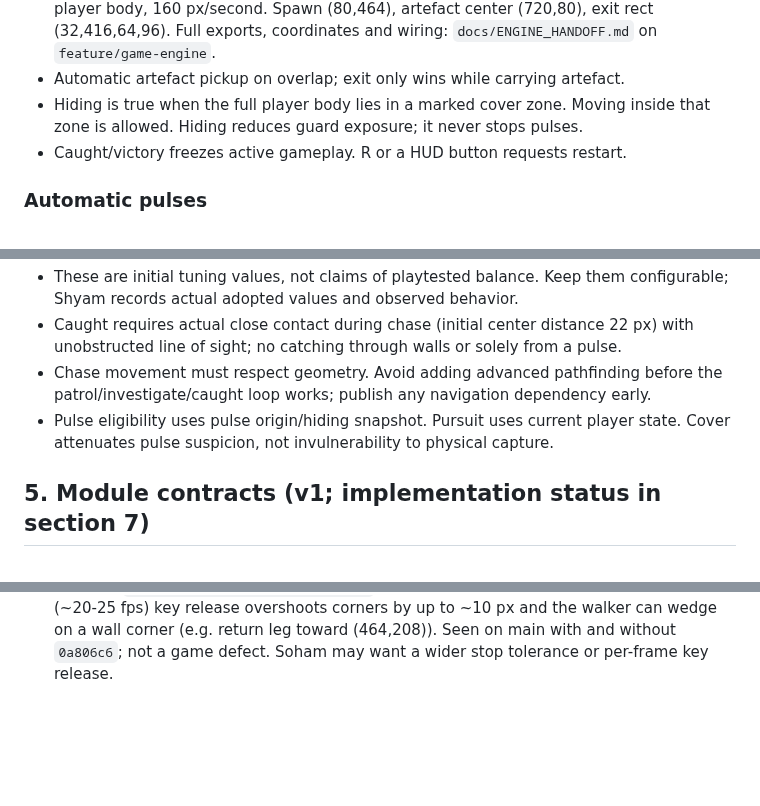
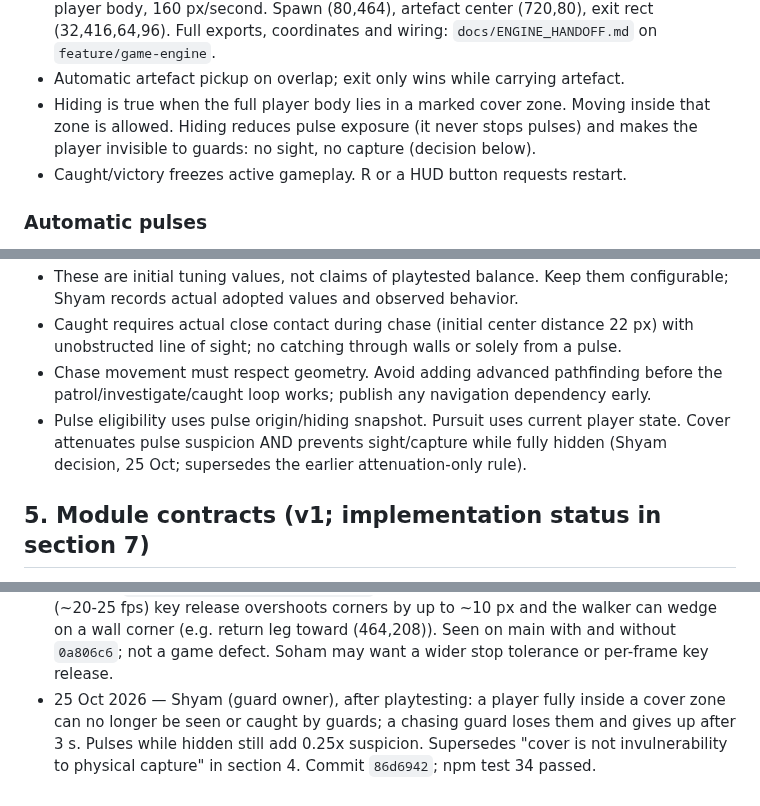
Before and after one commit to Mehal-Skanda-R/hackathon_peak, a Markdown page: context.md, 3 parts joined by grey strips. Drawn GitHub-style; blank space fills up the shorter version.

Commit message:
docs(context): cover now prevents capture (Shyam decision)
Co-Authored-By: Claude Opus 5.5 <noreply@anthropic.com>
Claude-Session: https://claude.ai/code/session_01M1sFEbVSdFQtiSQpBVuP2J

```diff
--- a/context.md
+++ b/context.md
@@ -149,7 +149,8 @@ tests/
   Full exports, coordinates and wiring: `docs/ENGINE_HANDOFF.md` on `feature/game-engine`.
 - Automatic artefact pickup on overlap; exit only wins while carrying artefact.
 - Hiding is true when the full player body lies in a marked cover zone. Moving
-  inside that zone is allowed. Hiding reduces guard exposure; it never stops pulses.
+  inside that zone is allowed. Hiding reduces pulse exposure (it never stops pulses)
+  and makes the player invisible to guards: no sight, no capture (decision below).
 - Caught/victory freezes active gameplay. R or a HUD button requests restart.
 
 ### Automatic pulses
@@ -181,7 +182,8 @@ tests/
 - Chase movement must respect geometry. Avoid adding advanced pathfinding before
   the patrol/investigate/caught loop works; publish any navigation dependency early.
 - Pulse eligibility uses pulse origin/hiding snapshot. Pursuit uses current player
-  state. Cover attenuates pulse suspicion, not invulnerability to physical capture.
+  state. Cover attenuates pulse suspicion AND prevents sight/capture while fully hidden
+  (Shyam decision, 25 Oct; supersedes the earlier attenuation-only rule).
 
 ## 5. Module contracts (v1; implementation status in section 7)
 
@@ -794,3 +796,7 @@ context commit verified on main (or publication pending/failed).
   (~20-25 fps) key release overshoots corners by up to ~10 px and the walker can wedge on a
   wall corner (e.g. return leg toward (464,208)). Seen on main with and without `0a806c6`;
   not a game defect. Soham may want a wider stop tolerance or per-frame key release.
+- 25 Oct 2026 — Shyam (guard owner), after playtesting: a player fully inside a cover zone
+  can no longer be seen or caught by guards; a chasing guard loses them and gives up after
+  3 s. Pulses while hidden still add 0.25x suspicion. Supersedes "cover is not invulnerability
+  to physical capture" in section 4. Commit `86d6942`; npm test 34 passed.
```
